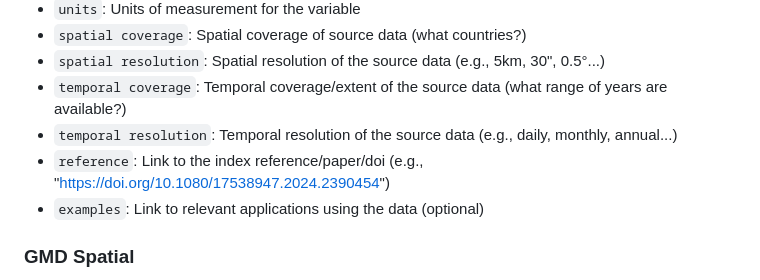
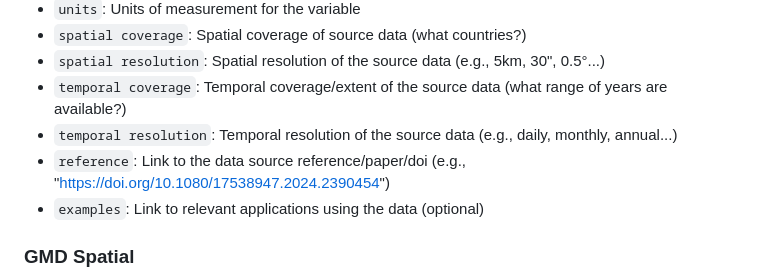
Before and after one commit to wbpovgeo/povGeoData, a Markdown page: README.md, the part around the change. GitHub-like rendering.

```diff
--- a/README.md
+++ b/README.md
@@ -18,7 +18,7 @@ All indicators in the list follow a standard to help users find and compare opti
 - `spatial resolution`: Spatial resolution of the source data (e.g., 5km, 30", 0.5°...)
 - `temporal coverage`: Temporal coverage/extent of the source data (what range of years are available?)
 - `temporal resolution`: Temporal resolution of the source data (e.g., daily, monthly, annual...)
-- `reference`: Link to the index reference/paper/doi (e.g., "https://doi.org/10.1080/17538947.2024.2390454")
+- `reference`: Link to the data source reference/paper/doi (e.g., "https://doi.org/10.1080/17538947.2024.2390454")
 - `examples`: Link to relevant applications using the data (optional)
 
 ### GMD Spatial
```
